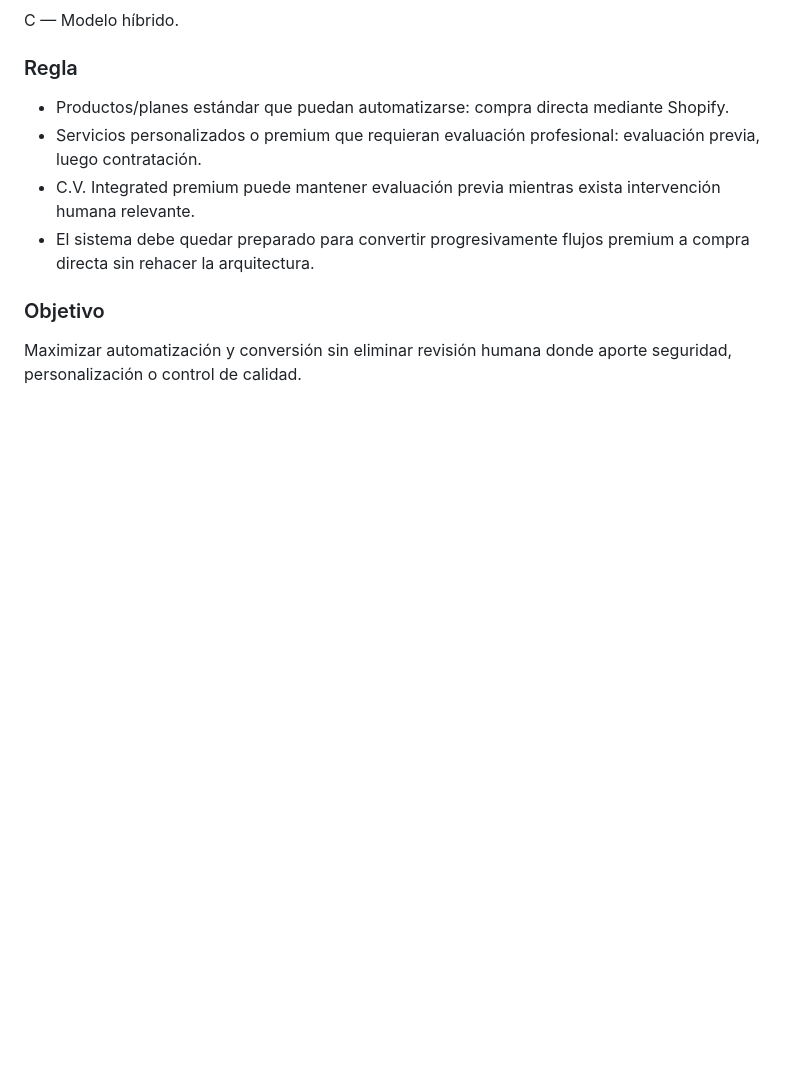
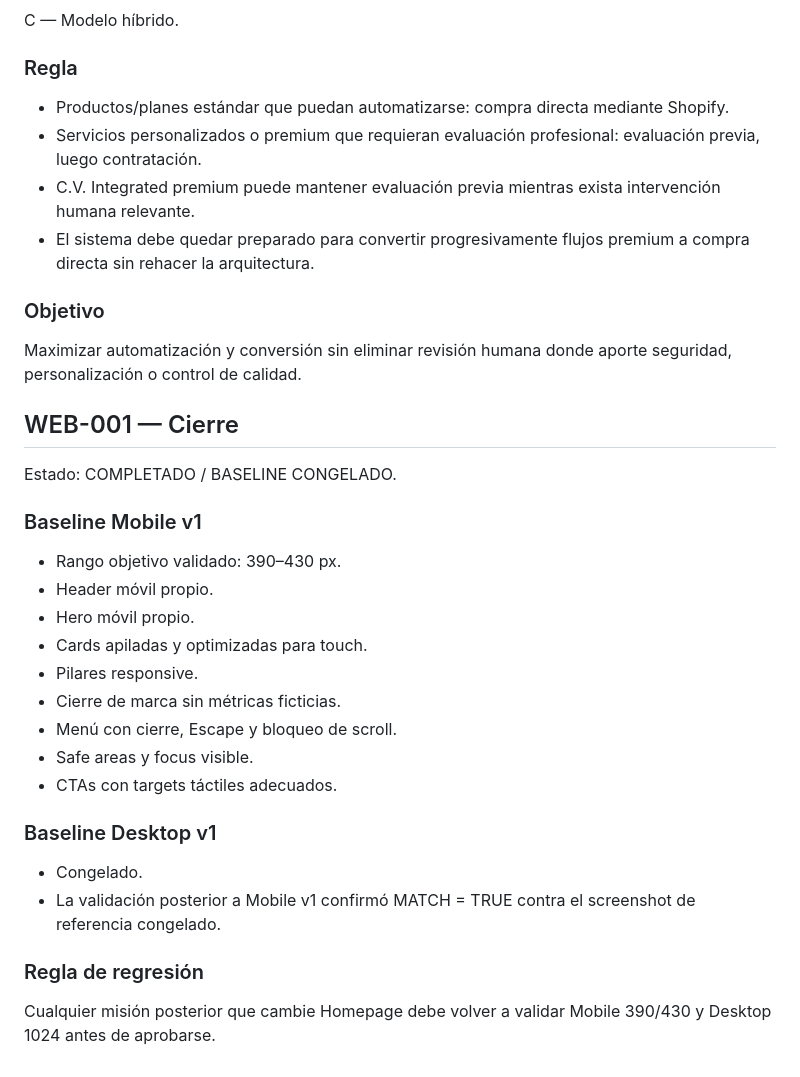
Before and after one commit to sodcloud-arch/cv-coach-admin, a Markdown page: .ascend/web-complete-vitality-autonomous.md, the part around the change. Drawn GitHub-style; blank space fills up the shorter version.

Commit message:
docs: freeze WEB-001 mobile and desktop baselines

```diff
--- a/.ascend/web-complete-vitality-autonomous.md
+++ b/.ascend/web-complete-vitality-autonomous.md
@@ -130,3 +130,26 @@ C — Modelo híbrido.
 
 ### Objetivo
 Maximizar automatización y conversión sin eliminar revisión humana donde aporte seguridad, personalización o control de calidad.
+
+
+## WEB-001 — Cierre
+
+Estado: COMPLETADO / BASELINE CONGELADO.
+
+### Baseline Mobile v1
+- Rango objetivo validado: 390–430 px.
+- Header móvil propio.
+- Hero móvil propio.
+- Cards apiladas y optimizadas para touch.
+- Pilares responsive.
+- Cierre de marca sin métricas ficticias.
+- Menú con cierre, Escape y bloqueo de scroll.
+- Safe areas y focus visible.
+- CTAs con targets táctiles adecuados.
+
+### Baseline Desktop v1
+- Congelado.
+- La validación posterior a Mobile v1 confirmó MATCH = TRUE contra el screenshot de referencia congelado.
+
+### Regla de regresión
+Cualquier misión posterior que cambie Homepage debe volver a validar Mobile 390/430 y Desktop 1024 antes de aprobarse.
```
